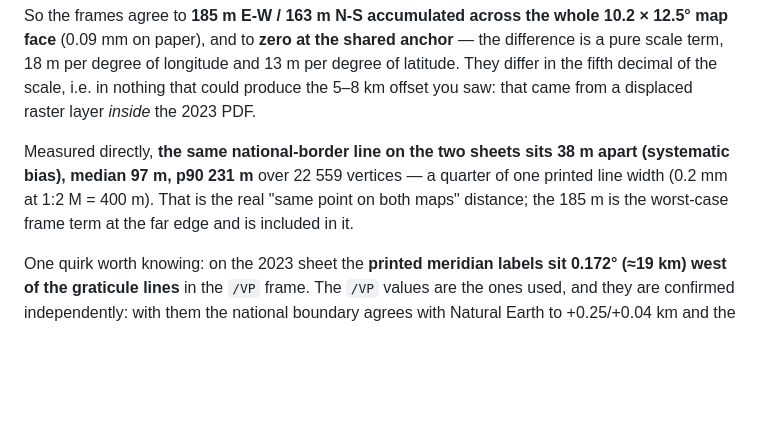
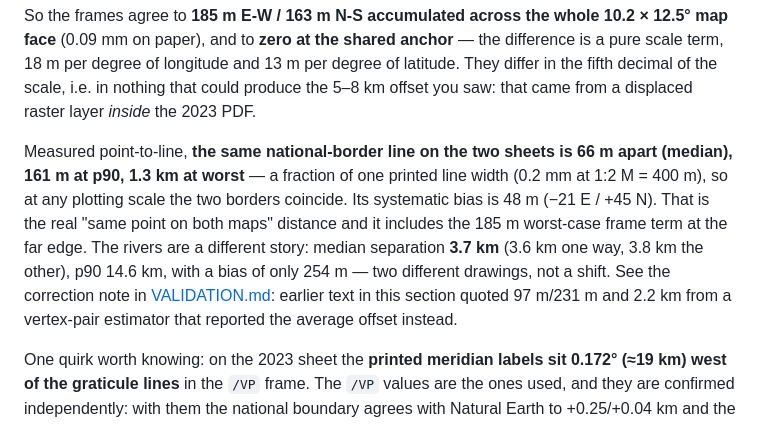
Before and after one commit to MaxiKen/site, a Markdown page: ACCURACY.md, the part around the change. Rendered like a GitHub page; blank space fills up the shorter version.

```diff
--- a/ACCURACY.md
+++ b/ACCURACY.md
@@ -42,10 +42,14 @@ per degree of longitude and 13 m per degree of latitude. They differ in the fift
 scale, i.e. in nothing that could produce the 5–8 km offset you saw: that came from a displaced
 raster layer *inside* the 2023 PDF.
 
-Measured directly, **the same national-border line on the two sheets sits 38 m apart (systematic
-bias), median 97 m, p90 231 m** over 22 559 vertices — a quarter of one printed line width
-(0.2 mm at 1:2 M = 400 m). That is the real "same point on both maps" distance; the 185 m is the
-worst-case frame term at the far edge and is included in it.
+Measured point-to-line, **the same national-border line on the two sheets is 66 m apart (median),
+161 m at p90, 1.3 km at worst** — a fraction of one printed line width (0.2 mm at 1:2 M = 400 m),
+so at any plotting scale the two borders coincide. Its systematic bias is 48 m (−21 E / +45 N).
+That is the real "same point on both maps" distance and it includes the 185 m worst-case frame term
+at the far edge. The rivers are a different story: median separation **3.7 km** (3.6 km one way,
+3.8 km the other), p90 14.6 km, with a bias of only 254 m — two different drawings, not a shift.
+See the correction note in [VALIDATION.md](VALIDATION.md): earlier text in this section quoted
+97 m/231 m and 2.2 km from a vertex-pair estimator that reported the average offset instead.
 
 One quirk worth knowing: on the 2023 sheet the **printed meridian labels sit 0.172° (≈19 km) west of the graticule lines** in the `/VP` frame. The `/VP` values are the ones used, and they are confirmed independently: with them the national boundary agrees with Natural Earth to +0.25/+0.04 km and the rivers to −0.90/+0.50 km. The labels are a typographic offset, not a second georeference.
 
```
Also changed, not shown: VALIDATION.md (+38 -20 lines), alignment_reality.png (added), sheet_to_sheet.png (deleted), 3 other files.
